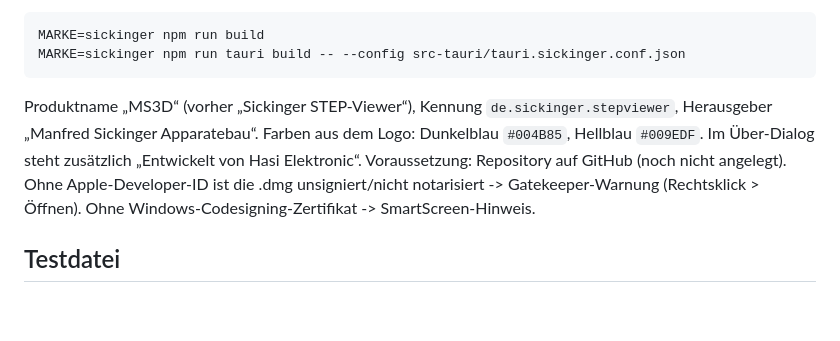
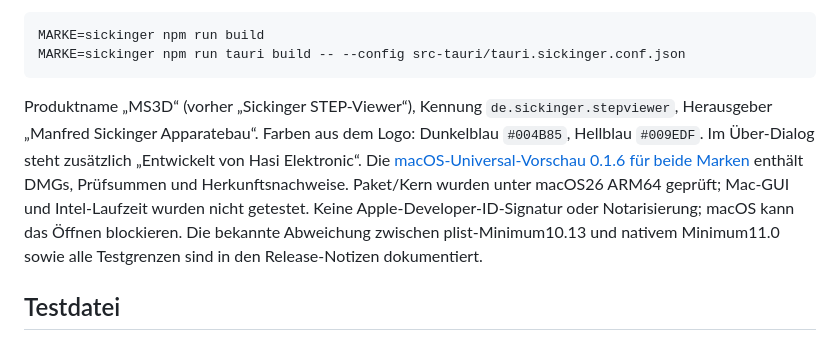
Before and after one commit to hasi-elektronic/hasi-step-viewer, a Markdown page: README.md, the part around the change. GitHub-like rendering; blank space fills up the shorter version.

Commit message:
docs: record verified macOS preview release [skip ci]

```diff
--- a/README.md
+++ b/README.md
@@ -42,7 +42,7 @@ Dieselbe App, zweite Marke für Manfred Sickinger Apparatebau. Ohne Variable ble
     MARKE=sickinger npm run tauri build -- --config src-tauri/tauri.sickinger.conf.json
 
 Produktname „MS3D“ (vorher „Sickinger STEP-Viewer“), Kennung `de.sickinger.stepviewer`, Herausgeber „Manfred Sickinger Apparatebau“. Farben aus dem Logo: Dunkelblau `#004B85`, Hellblau `#009EDF`. Im Über-Dialog steht zusätzlich „Entwickelt von Hasi Elektronic“.
-Voraussetzung: Repository auf GitHub (noch nicht angelegt). Ohne Apple-Developer-ID ist die .dmg unsigniert/nicht notarisiert -> Gatekeeper-Warnung (Rechtsklick > Öffnen). Ohne Windows-Codesigning-Zertifikat -> SmartScreen-Hinweis.
+Die [macOS-Universal-Vorschau 0.1.6 für beide Marken](https://github.com/hasi-elektronic/hasi-step-viewer/releases/tag/macos-v0.1.6-vorschau) enthält DMGs, Prüfsummen und Herkunftsnachweise. Paket/Kern wurden unter macOS26 ARM64 geprüft; Mac-GUI und Intel-Laufzeit wurden nicht getestet. Keine Apple-Developer-ID-Signatur oder Notarisierung; macOS kann das Öffnen blockieren. Die bekannte Abweichung zwischen plist-Minimum10.13 und nativem Minimum11.0 sowie alle Testgrenzen sind in den Release-Notizen dokumentiert.
 
 ## Testdatei
 Testdatei nicht im Repo (Lizenz ungeklärt). Für `npm run smoke` eine eigene STEP-Datei als `public/sample.stp` ablegen.
```
Also changed, not shown: CHANGELOG.md (+1 -0 lines), docs/reviews/2026-10-24-macos-016.md (added, +42 -0 lines).
